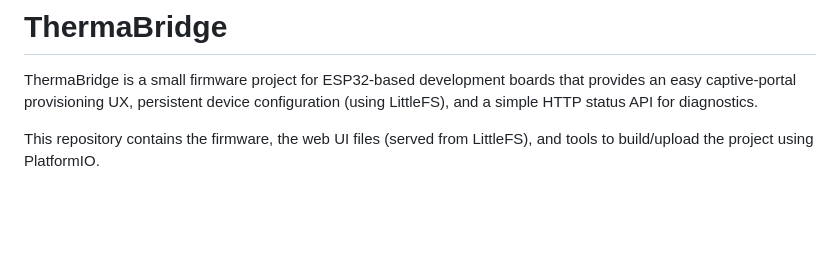
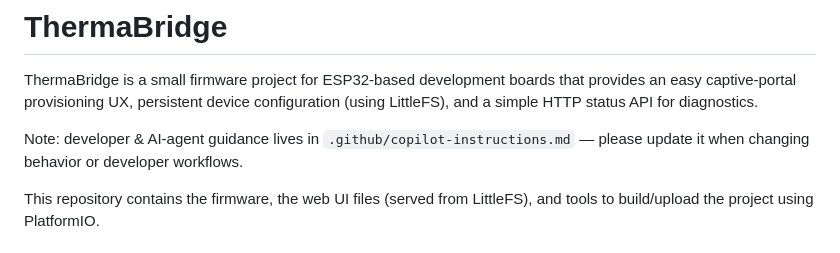
Before and after one commit to greendag/ThermaBridge, a Markdown page: README.md, the part around the change. Drawn GitHub-style; blank space fills up the shorter version.

Commit message:
docs: point to copilot-instructions.md from README

```diff
--- a/README.md
+++ b/README.md
@@ -3,6 +3,8 @@
 ThermaBridge is a small firmware project for ESP32-based development boards that
 provides an easy captive-portal provisioning UX, persistent device configuration
 (using LittleFS), and a simple HTTP status API for diagnostics.
+
+Note: developer & AI-agent guidance lives in `.github/copilot-instructions.md` — please update it when changing behavior or developer workflows.
 
 This repository contains the firmware, the web UI files (served from LittleFS),
 and tools to build/upload the project using PlatformIO.
```
